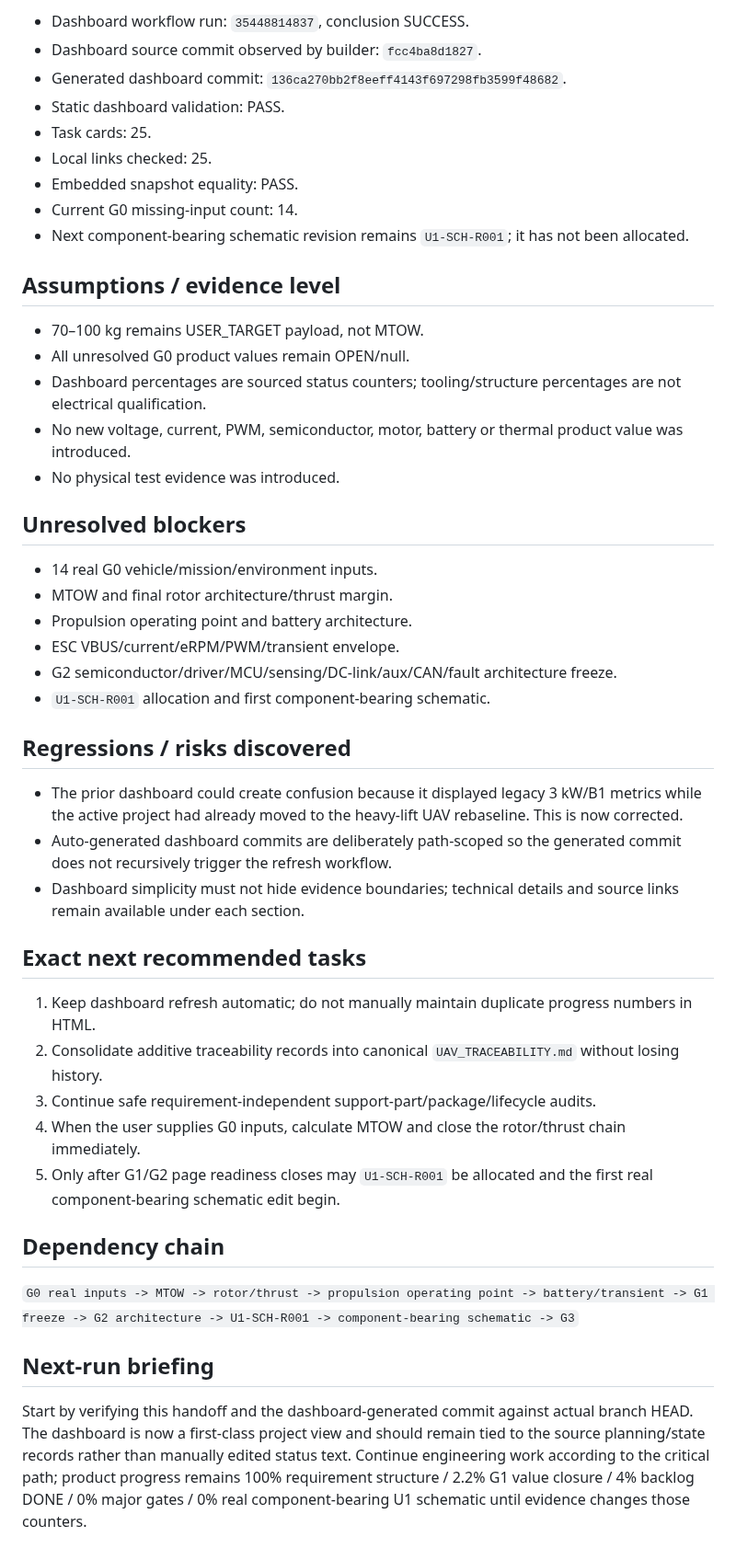
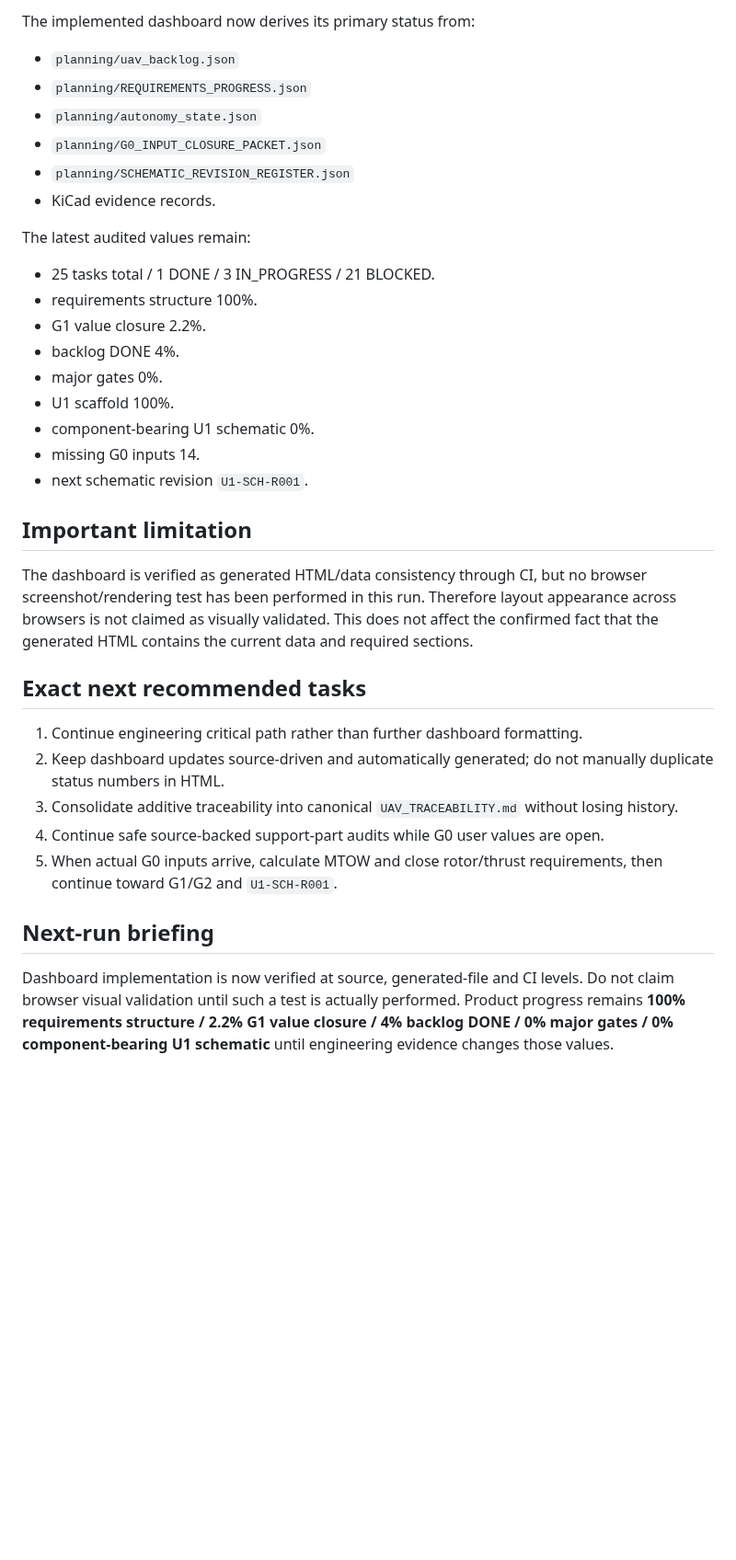
Before and after one commit to mekiciepcas/ESC-Ai, a Markdown page: ESC_V2/planning/AUTONOMOUS_HANDOFF.md, the part around one of its changes. Shown at 92% size. Rendered like a GitHub page; blank space fills up the shorter version.

Commit message:
planning: hand off dashboard implementation audit

```diff
--- a/ESC_V2/planning/AUTONOMOUS_HANDOFF.md
+++ b/ESC_V2/planning/AUTONOMOUS_HANDOFF.md
@@ -53,49 +47,35 @@ The existing `ESC_V2/dashboard` was found to still read legacy B1/3 kW planning
 
-- Dashboard workflow run: `35448814837`, conclusion SUCCESS.
-- Dashboard source commit observed by builder: `fcc4ba8d1827`.
-- Generated dashboard commit: `136ca270bb2f8eeff4143f697298fb3599f48682`.
-- Static dashboard validation: PASS.
-- Task cards: 25.
-- Local links checked: 25.
-- Embedded snapshot equality: PASS.
-- Current G0 missing-input count: 14.
-- Next component-bearing schematic revision remains `U1-SCH-R001`; it has not been allocated.
+The implemented dashboard now derives its primary status from:
+- `planning/uav_backlog.json`
+- `planning/REQUIREMENTS_PROGRESS.json`
+- `planning/autonomy_state.json`
+- `planning/G0_INPUT_CLOSURE_PACKET.json`
+- `planning/SCHEMATIC_REVISION_REGISTER.json`
+- KiCad evidence records.
 
-## Assumptions / evidence level
+The latest audited values remain:
+- 25 tasks total / 1 DONE / 3 IN_PROGRESS / 21 BLOCKED.
+- requirements structure 100%.
+- G1 value closure 2.2%.
+- backlog DONE 4%.
+- major gates 0%.
+- U1 scaffold 100%.
+- component-bearing U1 schematic 0%.
+- missing G0 inputs 14.
+- next schematic revision `U1-SCH-R001`.
 
-- 70–100 kg remains USER_TARGET payload, not MTOW.
-- All unresolved G0 product values remain OPEN/null.
-- Dashboard percentages are sourced status counters; tooling/structure percentages are not electrical qualification.
-- No new voltage, current, PWM, semiconductor, motor, battery or thermal product value was introduced.
-- No physical test evidence was introduced.
+## Important limitation
 
-## Unresolved blockers
-
-- 14 real G0 vehicle/mission/environment inputs.
-- MTOW and final rotor architecture/thrust margin.
-- Propulsion operating point and battery architecture.
-- ESC VBUS/current/eRPM/PWM/transient envelope.
-- G2 semiconductor/driver/MCU/sensing/DC-link/aux/CAN/fault architecture freeze.
-- `U1-SCH-R001` allocation and first component-bearing schematic.
-
-## Regressions / risks discovered
-
-- The prior dashboard could create confusion because it displayed legacy 3 kW/B1 metrics while the active project had already moved to the heavy-lift UAV rebaseline. This is now corrected.
-- Auto-generated dashboard commits are deliberately path-scoped so the generated commit does not recursively trigger the refresh workflow.
-- Dashboard simplicity must not hide evidence boundaries; technical details and source links remain available under each section.
+The dashboard is verified as generated HTML/data consistency through CI, but no browser screenshot/rendering test has been performed in this run. Therefore layout appearance across browsers is not claimed as visually validated. This does not affect the confirmed fact that the generated HTML contains the current data and required sections.
 
 ## Exact next recommended tasks
 
-1. Keep dashboard refresh automatic; do not manually maintain duplicate progress numbers in HTML.
-2. Consolidate additive traceability records into canonical `UAV_TRACEABILITY.md` without losing history.
-3. Continue safe requirement-independent support-part/package/lifecycle audits.
-4. When the user supplies G0 inputs, calculate MTOW and close the rotor/thrust chain immediately.
-5. Only after G1/G2 page readiness closes may `U1-SCH-R001` be allocated and the first real component-bearing schematic edit begin.
-
-## Dependency chain
-
-`G0 real inputs -> MTOW -> rotor/thrust -> propulsion operating point -> battery/transient -> G1 freeze -> G2 architecture -> U1-SCH-R001 -> component-bearing schematic -> G3`
+1. Continue engineering critical path rather than further dashboard formatting.
+2. Keep dashboard updates source-driven and automatically generated; do not manually duplicate status numbers in HTML.
+3. Consolidate additive traceability into canonical `UAV_TRACEABILITY.md` without losing history.
+4. Continue safe source-backed support-part audits while G0 user values are open.
+5. When actual G0 inputs arrive, calculate MTOW and close rotor/thrust requirements, then continue toward G1/G2 and `U1-SCH-R001`.
 
 ## Next-run briefing
 
-Start by verifying this handoff and the dashboard-generated commit against actual branch HEAD. The dashboard is now a first-class project view and should remain tied to the source planning/state records rather than manually edited status text. Continue engineering work according to the critical path; product progress remains 100% requirement structure / 2.2% G1 value closure / 4% backlog DONE / 0% major gates / 0% real component-bearing U1 schematic until evidence changes those counters.
+Dashboard implementation is now verified at source, generated-file and CI levels. Do not claim browser visual validation until such a test is actually performed. Product progress remains **100% requirements structure / 2.2% G1 value closure / 4% backlog DONE / 0% major gates / 0% component-bearing U1 schematic** until engineering evidence changes those values.
```
Also changed, not shown: other parts of ESC_V2/planning/AUTONOMOUS_HANDOFF.md (+26 -32 lines).
